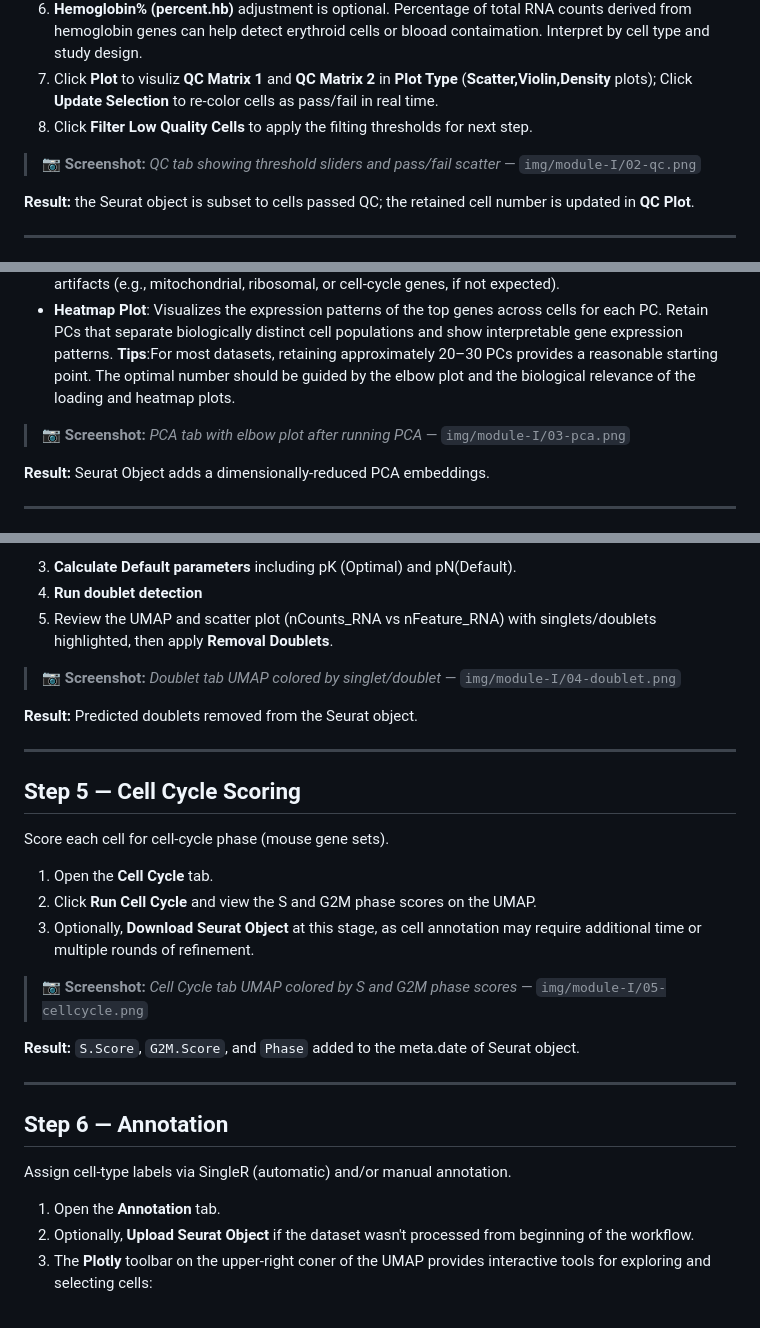
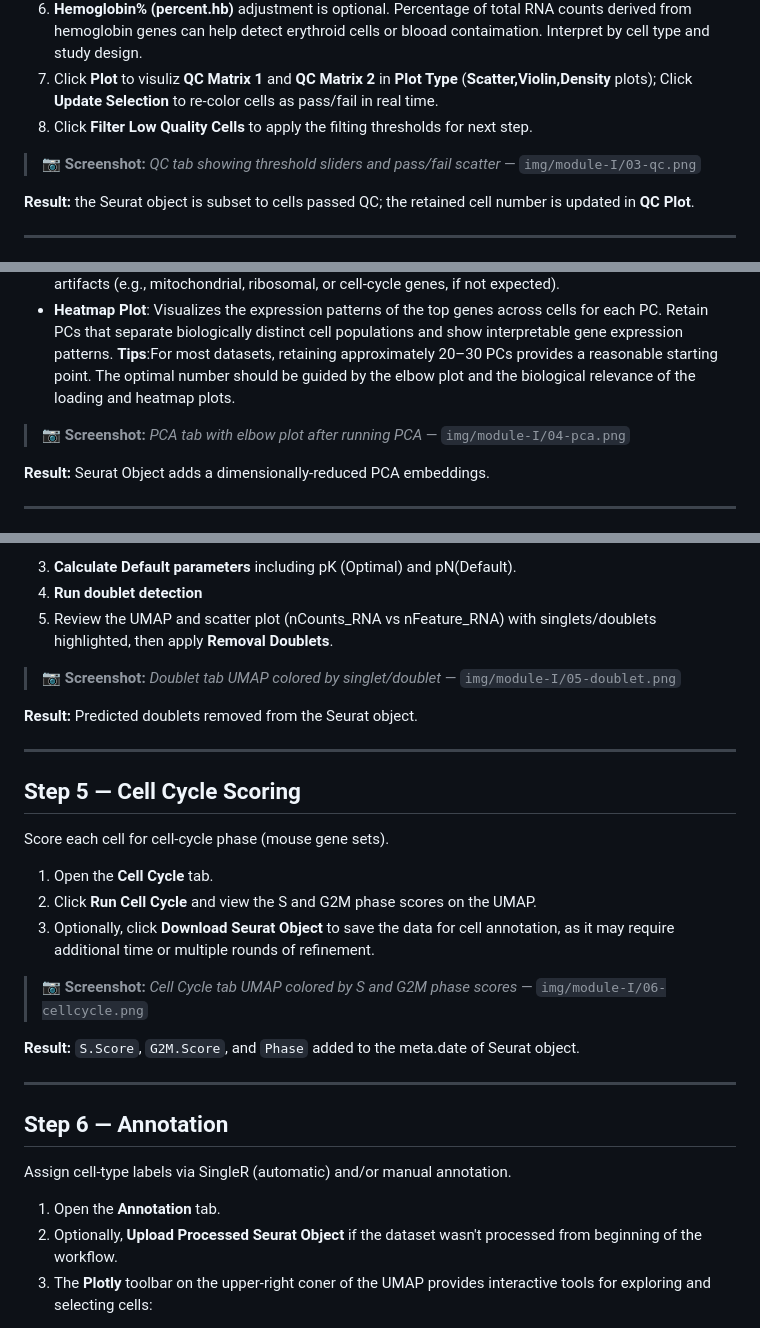
Before and after one commit to qiumingwang925/scRNA-seq, a Markdown page: docs/module-I.md, 3 parts joined by grey strips. Rendered like a GitHub page.

```diff
--- a/docs/module-I.md
+++ b/docs/module-I.md
@@ -58,7 +61,7 @@ Remove low-quality cells with adjustable thresholds and a live pass/fail preview
 8. Click **Plot** to visuliz **QC Matrix 1** and **QC Matrix 2** in **Plot Type** (**Scatter,Violin,Density** plots); Click **Update Selection** to re-color cells as pass/fail in real time.
 9. Click **Filter Low Quality Cells** to apply the filting thresholds for next step.
 
-> 📷 **Screenshot:** _QC tab showing threshold sliders and pass/fail scatter_ — `img/module-I/02-qc.png`
+> 📷 **Screenshot:** _QC tab showing threshold sliders and pass/fail scatter_ — `img/module-I/03-qc.png`
 
 **Result:** the Seurat object is subset to cells passed QC; the retained cell number is updated in **QC Plot**.
 
@@ -77,7 +80,7 @@ Normalize the data and run PCA.
 - **Loading Plot**: Displays the genes that contribute most strongly to each PC. Check whether the top genes represent meaningful biological signals (e.g., identification biomarkers) rather than technical artifacts (e.g., mitochondrial, ribosomal, or cell-cycle genes, if not expected).
 - **Heatmap Plot**: Visualizes the expression patterns of the top genes across cells for each PC. Retain PCs that separate biologically distinct cell populations and show interpretable gene expression patterns.
 **Tips**:For most datasets, retaining approximately 20–30 PCs provides a reasonable starting point. The optimal number should be guided by the elbow plot and the biological relevance of the loading and heatmap plots.
-> 📷 **Screenshot:** _PCA tab with elbow plot after running PCA_ — `img/module-I/03-pca.png`
+> 📷 **Screenshot:** _PCA tab with elbow plot after running PCA_ — `img/module-I/04-pca.png`
 
 **Result:** Seurat Object adds a dimensionally-reduced PCA embeddings.
 
@@ -96,7 +99,7 @@ Note: These values are recommended starting points based on the assay chemistry.
 4. **Run doublet detection**
 5. Review the UMAP and scatter plot (nCounts_RNA vs nFeature_RNA) with singlets/doublets highlighted, then apply **Removal Doublets**.
 
-> 📷 **Screenshot:** _Doublet tab UMAP colored by singlet/doublet_ — `img/module-I/04-doublet.png`
+> 📷 **Screenshot:** _Doublet tab UMAP colored by singlet/doublet_ — `img/module-I/05-doublet.png`
 
 **Result:** Predicted doublets removed from the Seurat object.
 
@@ -108,9 +111,9 @@ Score each cell for cell-cycle phase (mouse gene sets).
 
 1. Open the **Cell Cycle** tab.
 2. Click **Run Cell Cycle** and view the S and G2M phase scores on the UMAP.
-3. Optionally, **Download Seurat Object** at this stage, as cell annotation may require additional time or multiple rounds of refinement.
+3. Optionally, click **Download Seurat Object** to save the data for cell annotation, as it may require additional time or multiple rounds of refinement.
 
-> 📷 **Screenshot:** _Cell Cycle tab UMAP colored by S and G2M phase scores_ — `img/module-I/05-cellcycle.png`
+> 📷 **Screenshot:** _Cell Cycle tab UMAP colored by S and G2M phase scores_ — `img/module-I/06-cellcycle.png`
 
 **Result:** `S.Score`, `G2M.Score`, and `Phase` added to the meta.date of Seurat object.
 
@@ -121,7 +124,7 @@ Score each cell for cell-cycle phase (mouse gene sets).
 Assign cell-type labels via SingleR (automatic) and/or manual annotation.
 
 1. Open the **Annotation** tab.
-2. Optionally, **Upload Seurat Object** if the dataset wasn't processed from beginning of the workflow.
+2. Optionally, **Upload Processed Seurat Object** if the dataset wasn't processed from beginning of the workflow.
 3. The **Plotly** toolbar on the upper-right coner of the UMAP provides interactive tools for exploring and selecting cells:
 - **Download a plot as png**: save the current plot as a PNG image.
 - **Zoom**: zoom into a selected region of the plot.
```
Also changed, not shown: other parts of docs/module-I.md (+25 -11 lines).
